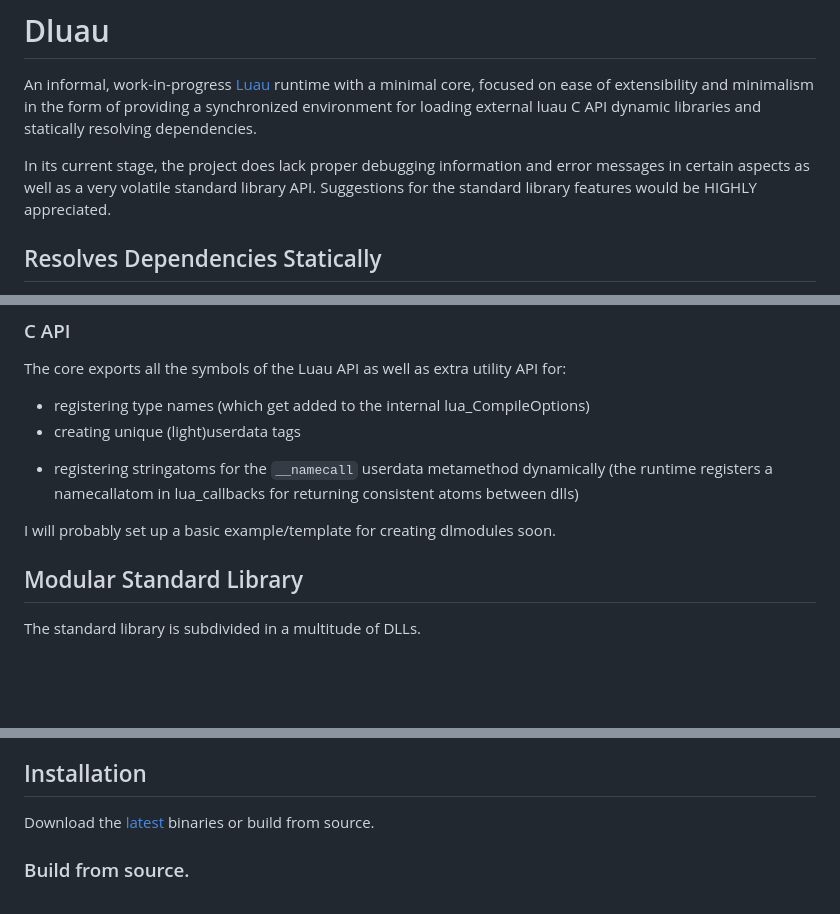
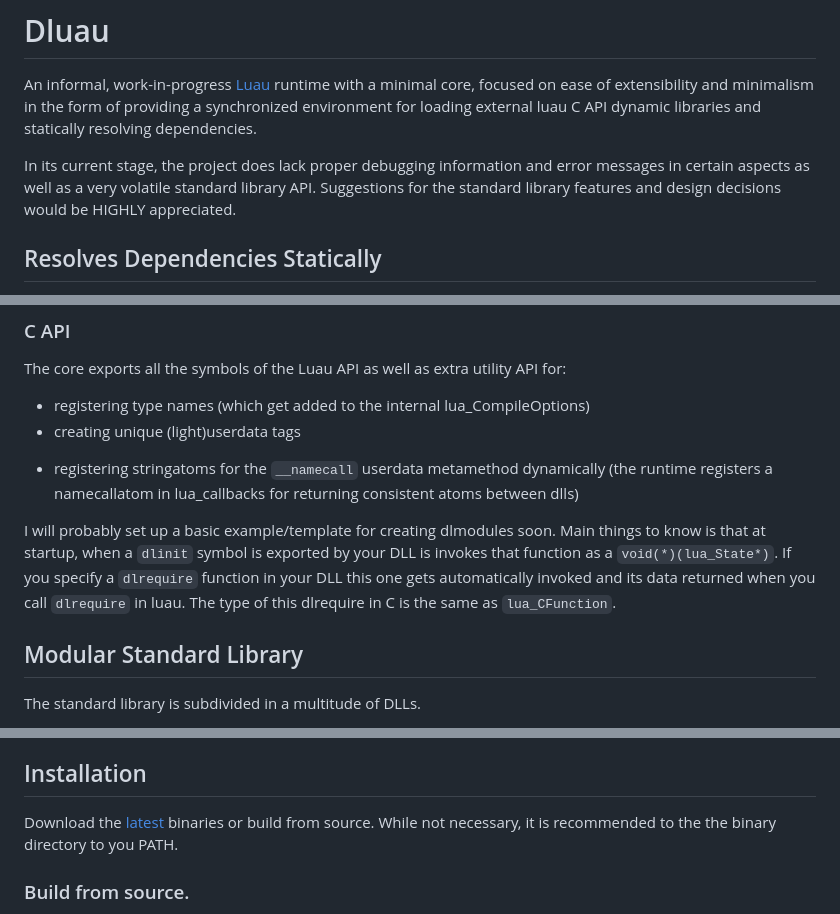
Before and after one commit to jipgg/Dluau, a Markdown page: README.md, 3 parts joined by grey strips. GitHub-like rendering; blank space fills up the shorter version.

```diff
--- a/README.md
+++ b/README.md
@@ -3,7 +3,7 @@ An informal, work-in-progress [Luau](https://luau.org/) runtime with a minimal c
 of providing a synchronized environment for loading external luau C API dynamic libraries and statically resolving dependencies.
 
 In its current stage, the project does lack proper debugging information and error messages in certain aspects as well as
-a very volatile standard library API. Suggestions for the standard library features would be HIGHLY appreciated.
+a very volatile standard library API. Suggestions for the standard library features and design decisions would be HIGHLY appreciated.
 ## Resolves Dependencies Statically
 The runtime does some mild regex-based preprocessing at startup for `dlload`, `dlrequire`, `require` and `nameof`, which allows it
 to resolve dependencies (scripts, DLLs and Standard library dependencies) statically,
@@ -29,6 +29,9 @@ The core exports all the symbols of the Luau API as well as extra utility API fo
 * registering stringatoms for the `__namecall` userdata metamethod dynamically (the runtime registers a namecallatom in lua_callbacks for returning consistent atoms between dlls)
 
 I will probably set up a basic example/template for creating dlmodules soon.
+Main things to know is that at startup, when a `dlinit` symbol is exported by your DLL is invokes that function as a `void(*)(lua_State*)`.
+If you specify a `dlrequire` function in your DLL this one gets automatically invoked and its data returned when you call `dlrequire` in luau.
+The type of this dlrequire in C is the same as `lua_CFunction`.
 
 ## Modular Standard Library
 The standard library is subdivided in a multitude of DLLs.
@@ -62,6 +65,7 @@ dluau some_source_file.luau some_source_dir/ -O1 -D2
 
 ## Installation
 Download the [latest]() binaries or build from source.
+While not necessary, it is recommended to the the binary directory to you PATH.
 ### Build from source.
 It does have a multitude of cmake package dependencies,
 which need to be resolved on your machine.
```
